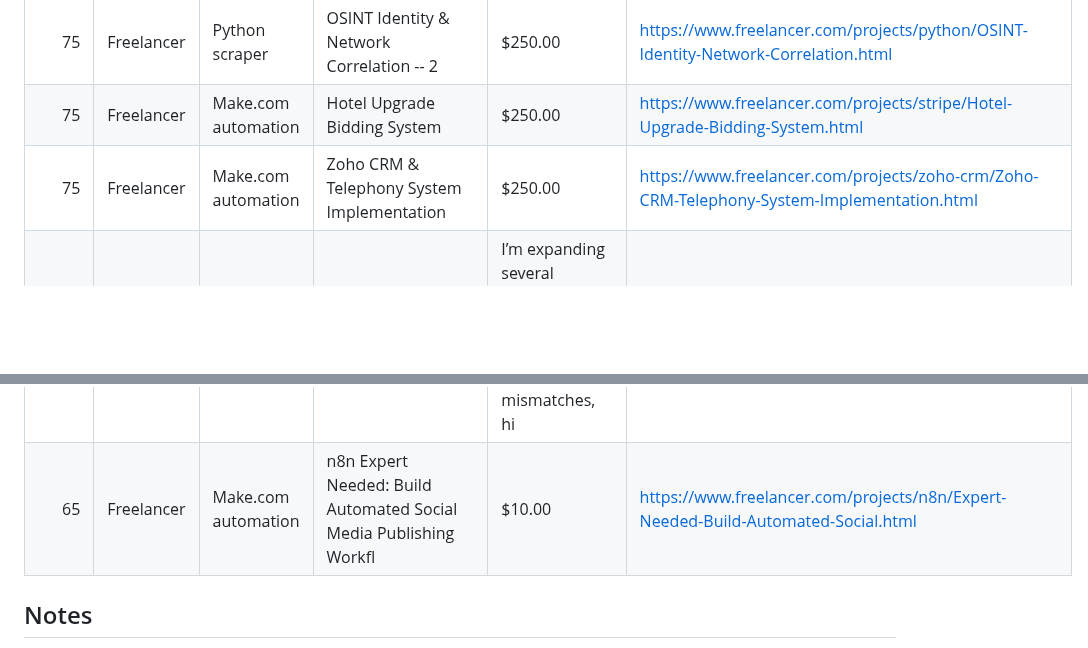
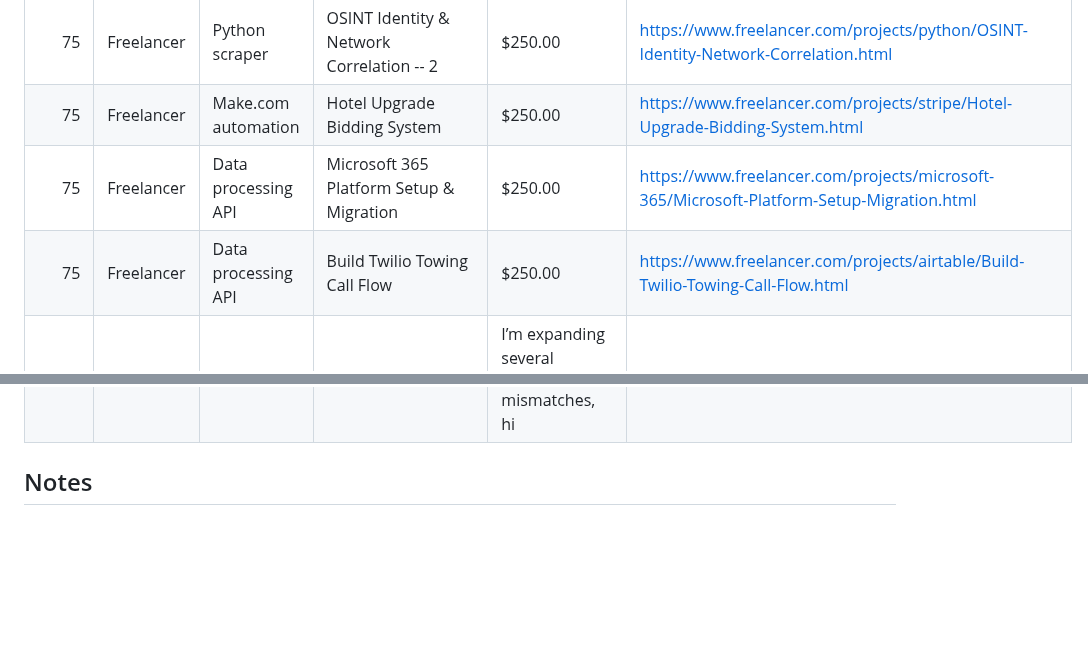
Before and after one commit to kaji-hemopo/telemetry, a Markdown page: agents/makoto/arbitrage_intel.md, 2 parts joined by grey strips. GitHub-like rendering; blank space fills up the shorter version.

Commit message:
Makoto arbitrage intel 2026-04-26 06:36 JST

```diff
--- a/agents/makoto/arbitrage_intel.md
+++ b/agents/makoto/arbitrage_intel.md
@@ -58,7 +58,8 @@ Generated: 2026-04-26 05:33 JST
 | 75 | Freelancer | Python scraper | GRC SaaS App with DeepSeeQ Integration | $250.00 | https://www.freelancer.com/projects/ai-development/GRC-SaaS-App-with-DeepSeeQ.html |
 | 75 | Freelancer | Python scraper | OSINT Identity &amp; Network Correlation -- 2 | $250.00 | https://www.freelancer.com/projects/python/OSINT-Identity-Network-Correlation.html |
 | 75 | Freelancer | Make.com automation | Hotel Upgrade Bidding System | $250.00 | https://www.freelancer.com/projects/stripe/Hotel-Upgrade-Bidding-System.html |
-| 75 | Freelancer | Make.com automation | Zoho CRM &amp; Telephony System Implementation | $250.00 | https://www.freelancer.com/projects/zoho-crm/Zoho-CRM-Telephony-System-Implementation.html |
+| 75 | Freelancer | Data processing API | Microsoft 365 Platform Setup &amp; Migration | $250.00 | https://www.freelancer.com/projects/microsoft-365/Microsoft-Platform-Setup-Migration.html |
+| 75 | Freelancer | Data processing API | Build Twilio Towing Call Flow | $250.00 | https://www.freelancer.com/projects/airtable/Build-Twilio-Towing-Call-Flow.html |
 | 65 | Freelancer | Python scraper | React, Data, UI Design Hiring | I’m expanding several engineering teams for top-tier MNCs and rapidly scaling te | https://www.freelancer.com/projects/data-analysis/React-Data-Design-Hiring.html |
 | 65 | Freelancer | Python scraper | Tutor en espa&ntilde;ol para proyecto con Browser Use Cloud y aut | Estoy arrancando desde cero con cloud.browser-use.com y quiero dominar la plataf | https://www.freelancer.com/projects/selenium/Tutor-espa-para-proyecto-con.html |
 | 65 | Freelancer | Python scraper | Multi-disciplinary team for Novel AI Project | 1. AI / ML Engineer (MOST IMPORTANT) Role: Work with LLMs (APIs or open-source)  | https://www.freelancer.com/projects/machine-learning/Multi-disciplinary-team-for-Novel.html |
@@ -71,7 +72,6 @@ Generated: 2026-04-26 05:33 JST
 | 65 | Freelancer | Make.com automation | n8n Avatar Automation Pipeline | Hi, I am Ankit, founder of Evoline Digital — an AI avatar content agency based i | https://www.freelancer.com/projects/n8n/Avatar-Automation-Pipeline.html |
 | 65 | Freelancer | Make.com automation | Playwright Automation with Claude, AWS | $8.00 | https://www.freelancer.com/projects/docker/Playwright-Automation-with-Claude-AWS.html |
 | 65 | Freelancer | Make.com automation | Excel Sales Data Accuracy Optimization | I’m working with a growing sales dataset that has started to show mismatches, hi | https://www.freelancer.com/projects/data-analysis/Excel-Sales-Data-Accuracy-Optimization.html |
-| 65 | Freelancer | Make.com automation | n8n Expert Needed: Build Automated Social Media Publishing Workfl | $10.00 | https://www.freelancer.com/projects/n8n/Expert-Needed-Build-Automated-Social.html |
 
 ## Notes
 - Scores prioritize: (1) simple automation/scripting fit, (2) payout magnitude, (3) keyword relevance.
```
Also changed, not shown: other parts of agents/makoto/arbitrage_intel.md (+1 -1 lines).
